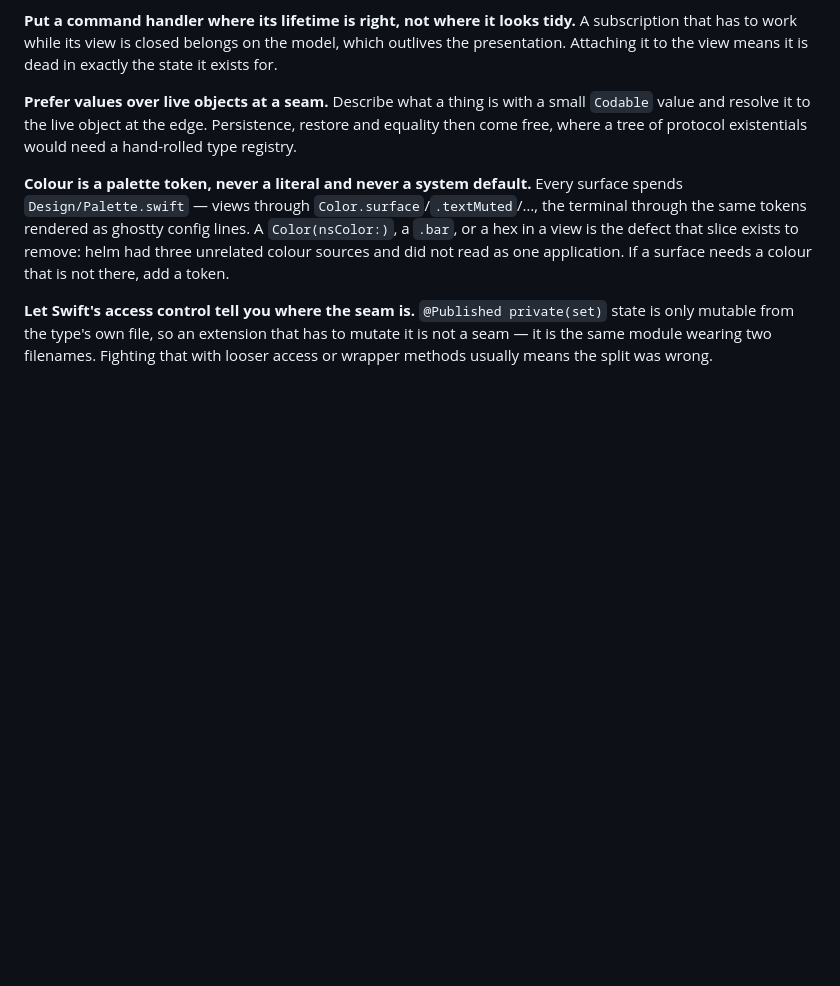
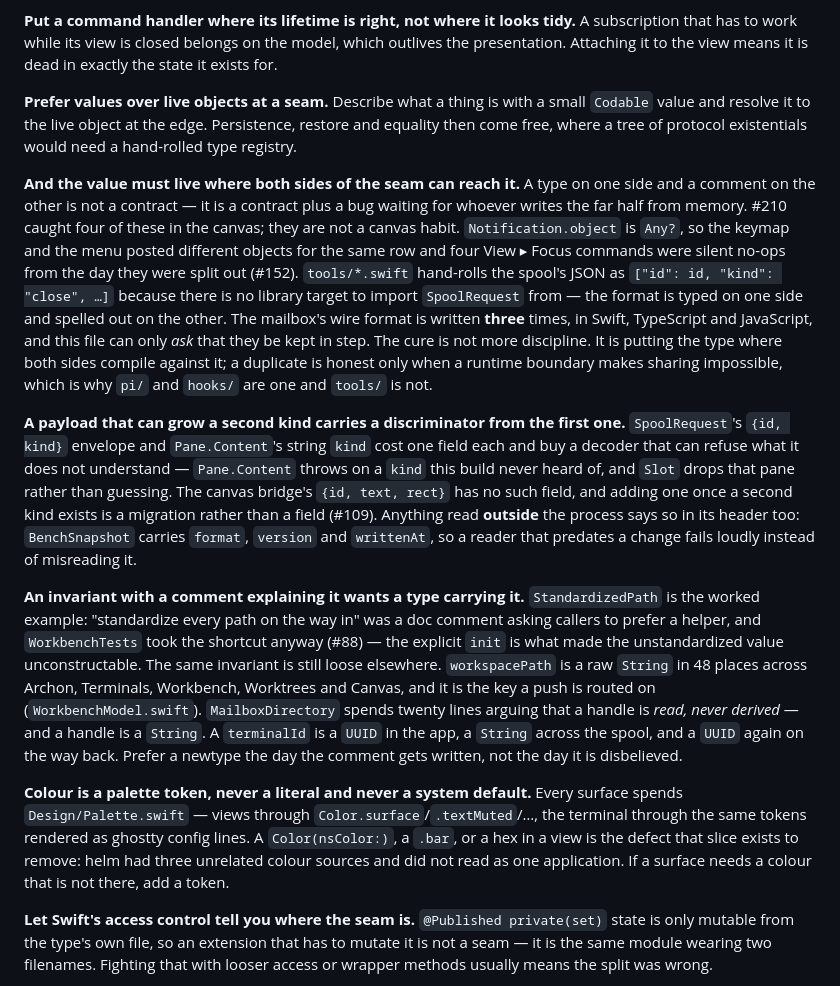
Before and after one commit to Wirasm/helm, a Markdown page: AGENTS.md, the part around the change. Rendered like a GitHub page; blank space fills up the shorter version.

Commit message:
docs(agents): make the seam contract a rule, not a habit
"Prefer values over live objects at a seam" was right, and all four seams
#210 found obeyed it. Three paragraphs say what it left out: the value has
to live where both sides compile against it, a payload that can grow a
second kind carries a discriminator from the first one, and an invariant
with a comment explaining it wants a type carrying it.

Each cites what it already cost. #152's four View > Focus commands were
silent no-ops because Notification.object is Any? and the keymap and the
menu posted different things. tools/*.swift hand-rolls the spool's JSON
because Package.swift has no library target to import SpoolRequest from.
The mailbox's wire format is written three times and this file could only
ask that they be kept in step. And workspacePath is still a raw String in
48 places across five verticals, routing pushes on a == compare, while
StandardizedPath -- written for exactly that hazard -- sits in one.

```diff
--- a/AGENTS.md
+++ b/AGENTS.md
@@ -329,6 +329,38 @@ presentation. Attaching it to the view means it is dead in exactly the state it
 value and resolve it to the live object at the edge. Persistence, restore and equality then
 come free, where a tree of protocol existentials would need a hand-rolled type registry.
 
+**And the value must live where both sides of the seam can reach it.** A type on one side and a
+comment on the other is not a contract — it is a contract plus a bug waiting for whoever writes
+the far half from memory. #210 caught four of these in the canvas; they are not a canvas habit.
+`Notification.object` is `Any?`, so the keymap and the menu posted different objects for the same
+row and four View ▸ Focus commands were silent no-ops from the day they were split out (#152).
+`tools/*.swift` hand-rolls the spool's JSON as `["id": id, "kind": "close", …]` because there is
+no library target to import `SpoolRequest` from — the format is typed on one side and spelled out
+on the other. The mailbox's wire format is written **three** times, in Swift, TypeScript and
+JavaScript, and this file can only *ask* that they be kept in step. The cure is not more
+discipline. It is putting the type where both sides compile against it; a duplicate is honest
+only when a runtime boundary makes sharing impossible, which is why `pi/` and `hooks/` are one
+and `tools/` is not.
+
+**A payload that can grow a second kind carries a discriminator from the first one.**
+`SpoolRequest`'s `{id, kind}` envelope and `Pane.Content`'s string `kind` cost one field each and
+buy a decoder that can refuse what it does not understand — `Pane.Content` throws on a `kind` this
+build never heard of, and `Slot` drops that pane rather than guessing. The canvas bridge's
+`{id, text, rect}` has no such field, and adding one once a second kind exists is a migration
+rather than a field (#109). Anything read **outside** the process says so in its header too:
+`BenchSnapshot` carries `format`, `version` and `writtenAt`, so a reader that predates a change
+fails loudly instead of misreading it.
+
+**An invariant with a comment explaining it wants a type carrying it.** `StandardizedPath` is the
+worked example: "standardize every path on the way in" was a doc comment asking callers to prefer
+a helper, and `WorkbenchTests` took the shortcut anyway (#88) — the explicit `init` is what made
+the unstandardized value unconstructable. The same invariant is still loose elsewhere.
+`workspacePath` is a raw `String` in 48 places across Archon, Terminals, Workbench, Worktrees and
+Canvas, and it is the key a push is routed on (`WorkbenchModel.swift`). `MailboxDirectory` spends
+twenty lines arguing that a handle is *read, never derived* — and a handle is a `String`. A
+`terminalId` is a `UUID` in the app, a `String` across the spool, and a `UUID` again on the way
+back. Prefer a newtype the day the comment gets written, not the day it is disbelieved.
+
 **Colour is a palette token, never a literal and never a system default.** Every surface
 spends `Design/Palette.swift` — views through `Color.surface`/`.textMuted`/…, the terminal
 through the same tokens rendered as ghostty config lines. A `Color(nsColor:)`, a `.bar`, or a
```
